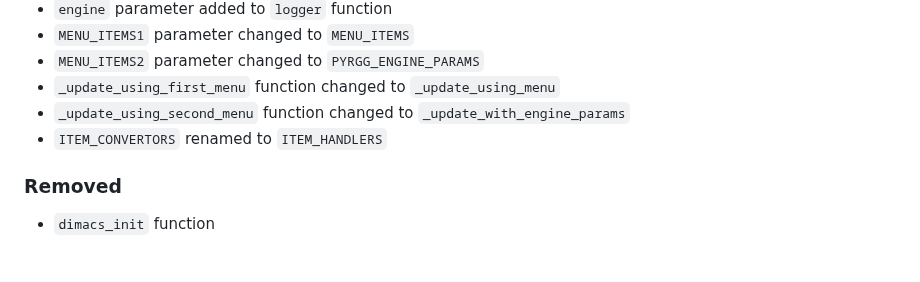
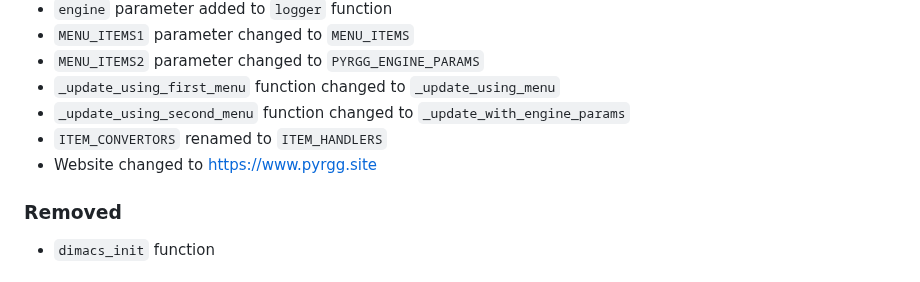
Before and after one commit to sepandhaghighi/pyrgg, a Markdown page: CHANGELOG.md, the part around the change. Rendered like a GitHub page.

Commit message:
doc : CHANGELOG.md updated

```diff
--- a/CHANGELOG.md
+++ b/CHANGELOG.md
@@ -29,6 +29,7 @@ and this project adheres to [Semantic Versioning](http://semver.org/spec/v2.0.0.
 - `_update_using_first_menu` function changed to `_update_using_menu`
 - `_update_using_second_menu` function changed to `_update_with_engine_params`
 - `ITEM_CONVERTORS` renamed to `ITEM_HANDLERS`
+- Website changed to [https://www.pyrgg.site](https://www.pyrgg.site)
 ### Removed
 - `dimacs_init` function
 ## [1.4] - 2023-07-06
```
